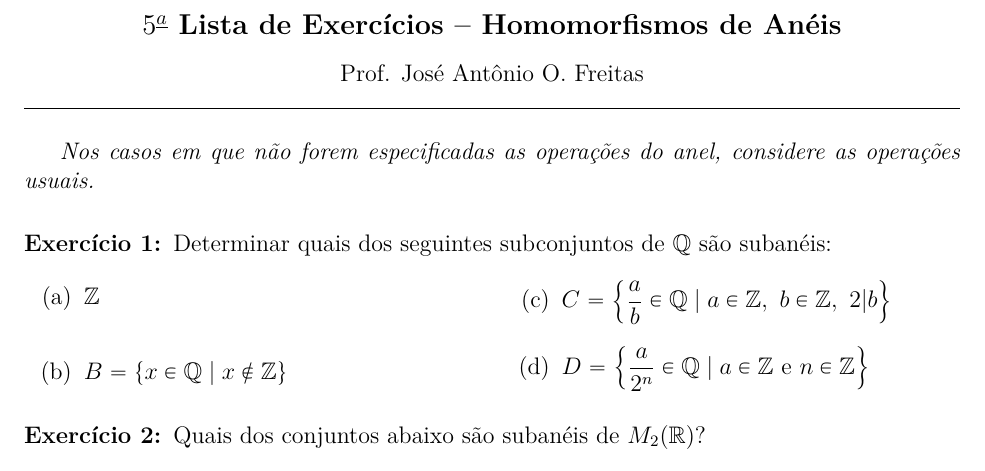
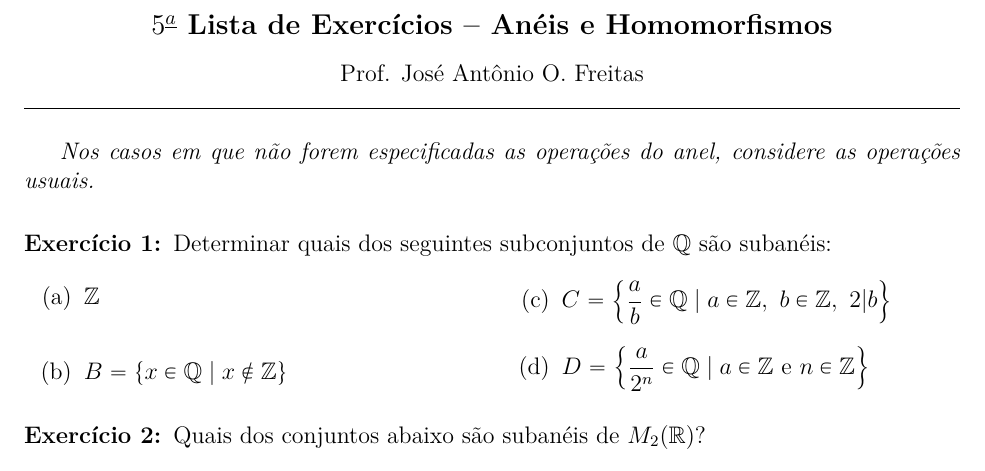
Before and after one commit to jfreitasunb/Algebra-1, a LaTeX document (listas/lista-5-alg1.tex): part of page 1 of 3, cut so that both start at the same text. Compiled offline with XeLaTeX.

Commit message:
Título da lista.

```diff
--- a/listas/lista-5-alg1.tex
+++ b/listas/lista-5-alg1.tex
@@ -10,7 +10,7 @@
 
 \begin{center}
  {\Large\bf {\'A}lgebra 1 - Turma C -- 1$^{o}$/2018} \\
- \vspace{9pt} {\large\bf $5^{\underline{a}}$ Lista de Exerc{\'\i}cios -- Homomorfismos de An\'eis}\\
+ \vspace{9pt} {\large\bf $5^{\underline{a}}$ Lista de Exerc{\'\i}cios -- Anéis e Homomorfismos}\\
  \vspace{9pt} Prof. Jos{\'e} Ant{\^o}nio O. Freitas
 \end{center}
 \hrule
```
